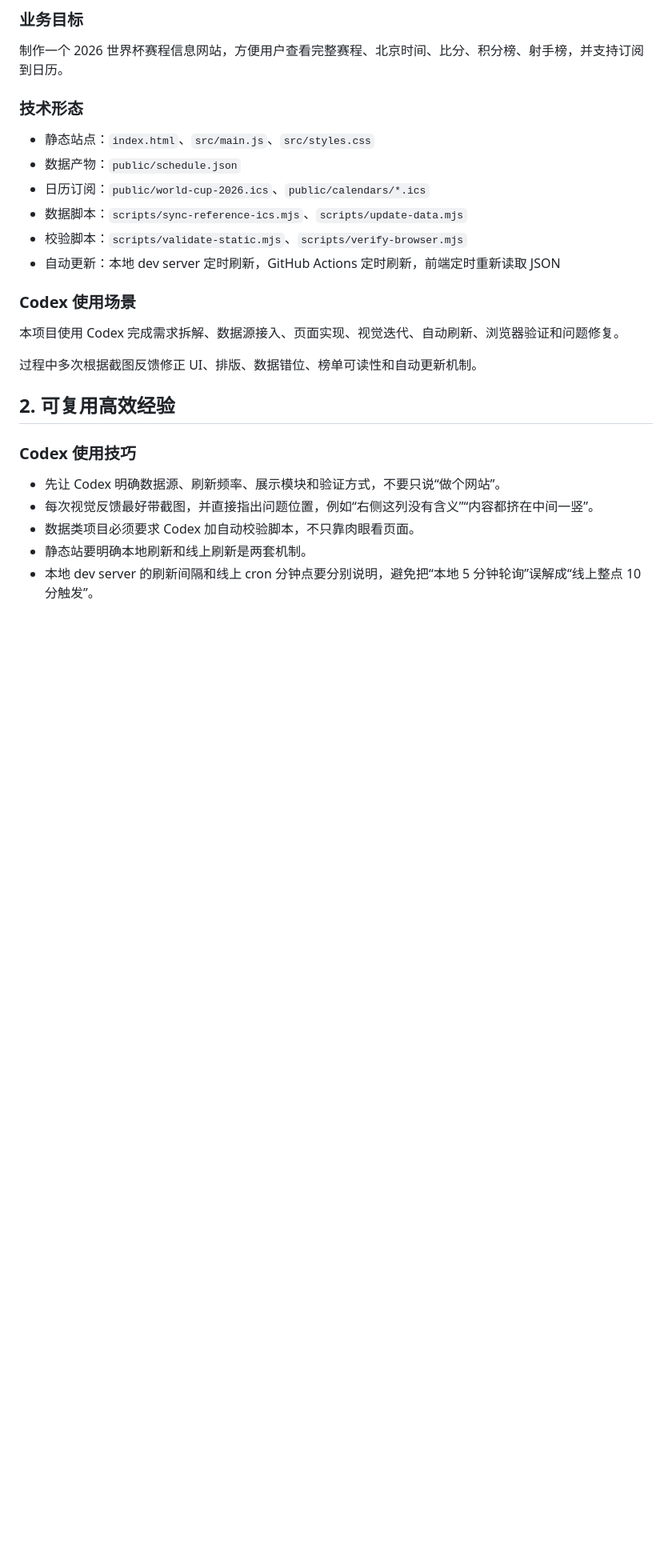
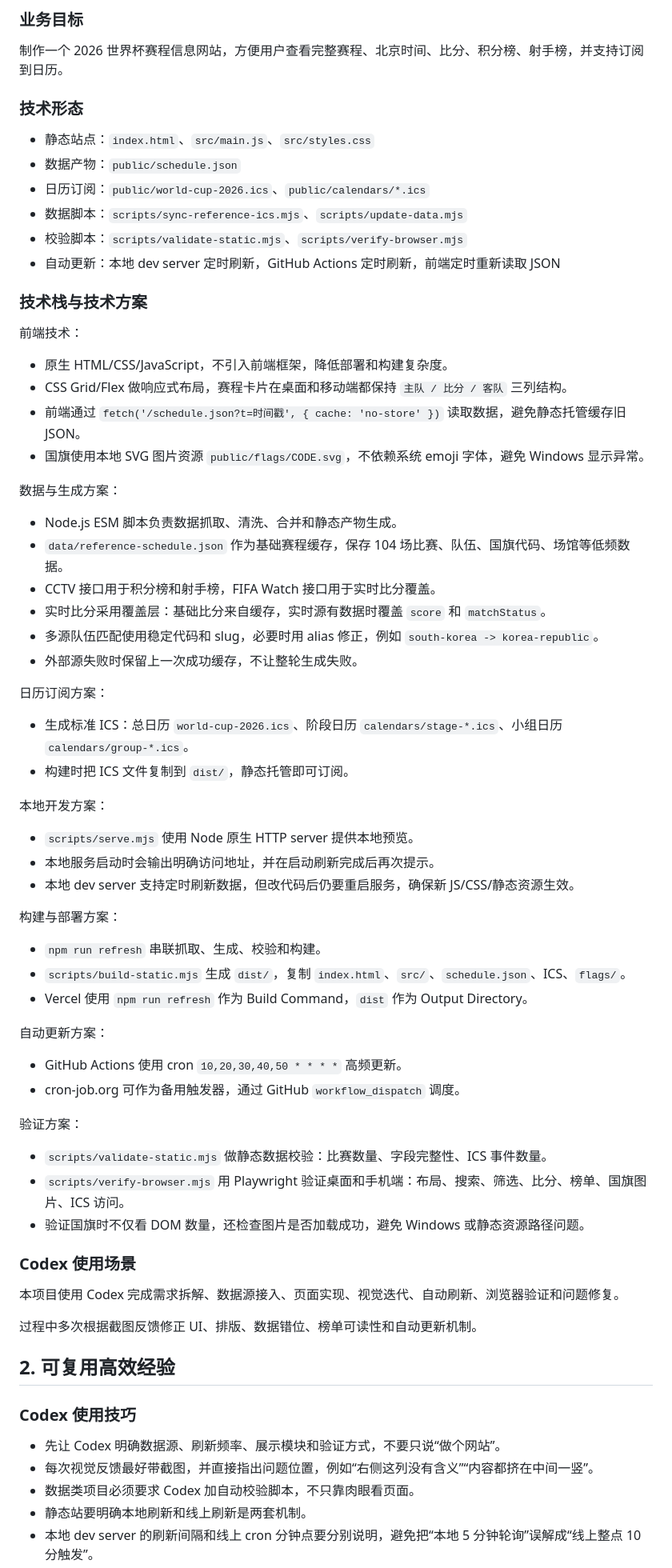
Before and after one commit to zx123yyds/01_football, a Markdown page: docs/project-retrospective.md, the part around the change. Shown at 80% size. GitHub-like rendering; blank space fills up the shorter version.

Commit message:
add all file

```diff
--- a/docs/project-retrospective.md
+++ b/docs/project-retrospective.md
@@ -16,6 +16,53 @@
 - 数据脚本：`scripts/sync-reference-ics.mjs`、`scripts/update-data.mjs`
 - 校验脚本：`scripts/validate-static.mjs`、`scripts/verify-browser.mjs`
 - 自动更新：本地 dev server 定时刷新，GitHub Actions 定时刷新，前端定时重新读取 JSON
+
+### 技术栈与技术方案
+
+前端技术：
+
+- 原生 HTML/CSS/JavaScript，不引入前端框架，降低部署和构建复杂度。
+- CSS Grid/Flex 做响应式布局，赛程卡片在桌面和移动端都保持 `主队 / 比分 / 客队` 三列结构。
+- 前端通过 `fetch('/schedule.json?t=时间戳', { cache: 'no-store' })` 读取数据，避免静态托管缓存旧 JSON。
+- 国旗使用本地 SVG 图片资源 `public/flags/CODE.svg`，不依赖系统 emoji 字体，避免 Windows 显示异常。
+
+数据与生成方案：
+
+- Node.js ESM 脚本负责数据抓取、清洗、合并和静态产物生成。
+- `data/reference-schedule.json` 作为基础赛程缓存，保存 104 场比赛、队伍、国旗代码、场馆等低频数据。
+- CCTV 接口用于积分榜和射手榜，FIFA Watch 接口用于实时比分覆盖。
+- 实时比分采用覆盖层：基础比分来自缓存，实时源有数据时覆盖 `score` 和 `matchStatus`。
+- 多源队伍匹配使用稳定代码和 slug，必要时用 alias 修正，例如 `south-korea -> korea-republic`。
+- 外部源失败时保留上一次成功缓存，不让整轮生成失败。
+
+日历订阅方案：
+
+- 生成标准 ICS：总日历 `world-cup-2026.ics`、阶段日历 `calendars/stage-*.ics`、小组日历 `calendars/group-*.ics`。
+- 构建时把 ICS 文件复制到 `dist/`，静态托管即可订阅。
+
+本地开发方案：
+
+- `scripts/serve.mjs` 使用 Node 原生 HTTP server 提供本地预览。
+- 本地服务启动时会输出明确访问地址，并在启动刷新完成后再次提示。
+- 本地 dev server 支持定时刷新数据，但改代码后仍要重启服务，确保新 JS/CSS/静态资源生效。
+
+构建与部署方案：
+
+- `npm run refresh` 串联抓取、生成、校验和构建。
+- `scripts/build-static.mjs` 生成 `dist/`，复制 `index.html`、`src/`、`schedule.json`、ICS、`flags/`。
+- Vercel 使用 `npm run refresh` 作为 Build Command，`dist` 作为 Output Directory。
+
+自动更新方案：
+
+- GitHub Actions 使用 cron `10,20,30,40,50 * * * *` 高频更新。
+- cron-job.org 可作为备用触发器，通过 GitHub `workflow_dispatch` 调度。
+
+
+验证方案：
+
+- `scripts/validate-static.mjs` 做静态数据校验：比赛数量、字段完整性、ICS 事件数量。
+- `scripts/verify-browser.mjs` 用 Playwright 验证桌面和手机端：布局、搜索、筛选、比分、榜单、国旗图片、ICS 访问。
+- 验证国旗时不仅看 DOM 数量，还检查图片是否加载成功，避免 Windows 或静态资源路径问题。
 
 ### Codex 使用场景
 
```
